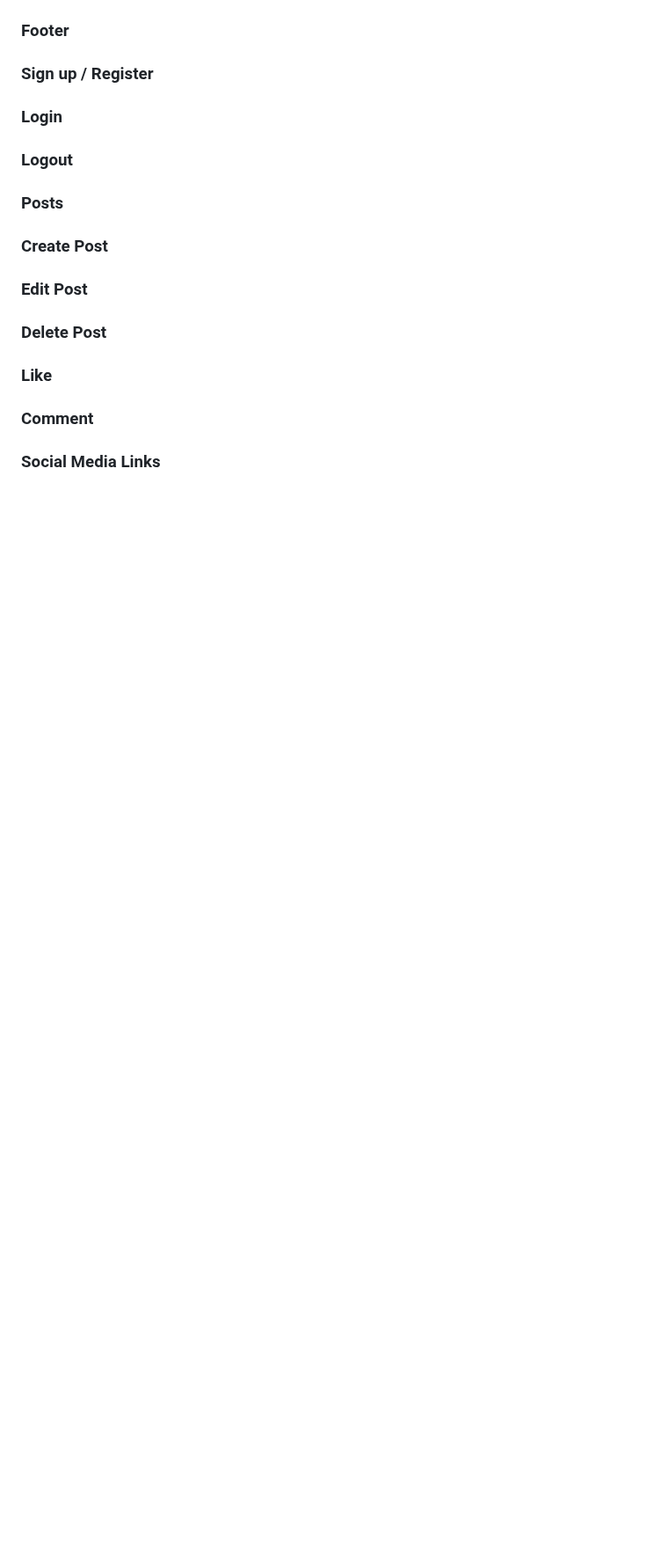
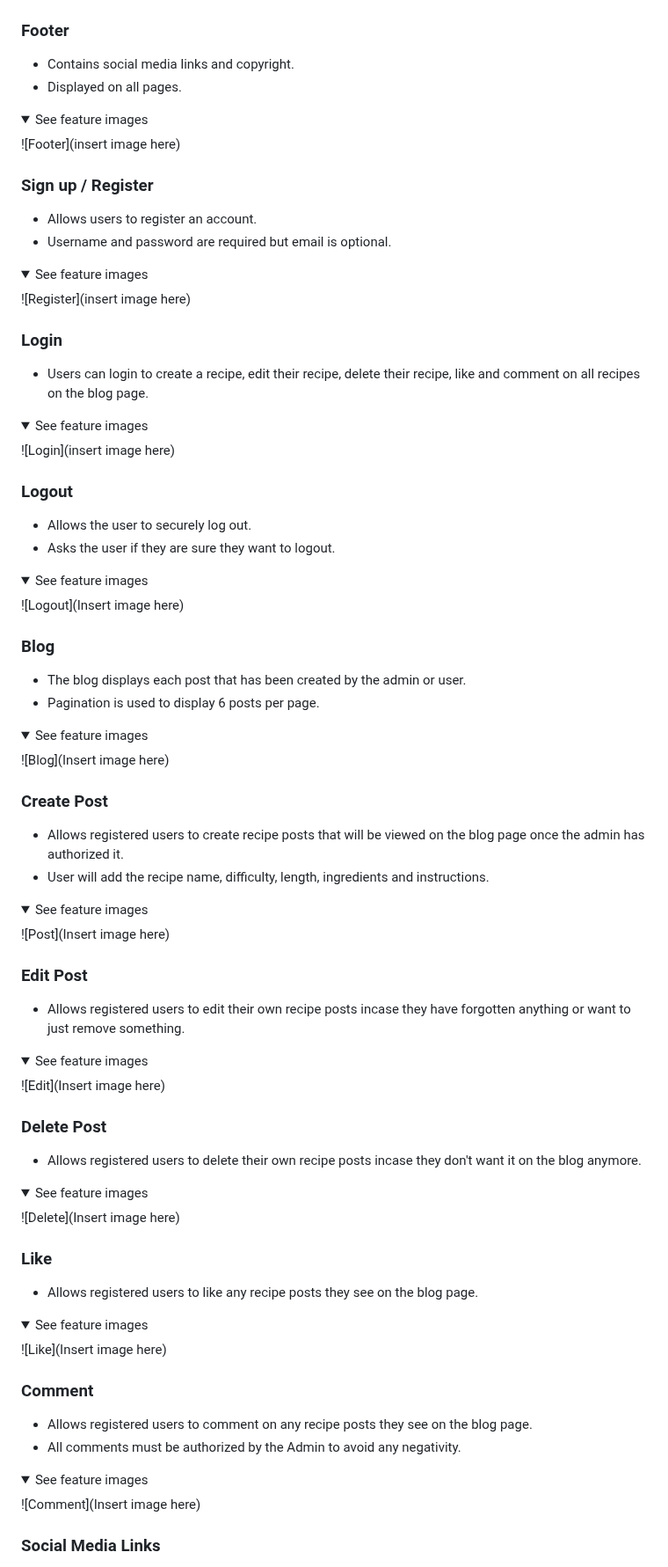
Before and after one commit to Mushbt/lebaneats-pp4, a Markdown page: README.md, the part around one of its changes. Shown at 88% size. GitHub-like rendering; folded sections open; blank space fills up the shorter version.

Commit message:
Add content to the features section of the readme file

```diff
--- a/README.md
+++ b/README.md
@@ -213,22 +230,88 @@ The wireframes were created using Balsamiq
 
 ### Footer
+- Contains social media links and copyright.
+- Displayed on all pages.
+
+<details><summary>See feature images</summary>
+
+![Footer](insert image here)
+</details>
 
 ### Sign up / Register
+- Allows users to register an account.
+- Username and password are required but email is optional.
+
+<details><summary>See feature images</summary>
+
+![Register](insert image here)
+</details>
 
 ### Login
+- Users can login to create a recipe, edit their recipe, delete their recipe, like and comment on all recipes on the blog page.
+
+<details><summary>See feature images</summary>
+
+![Login](insert image here)
+</details>
 
 ### Logout
+- Allows the user to securely log out.
+- Asks the user if they are sure they want to logout.
 
-### Posts
+<details><summary>See feature images</summary>
+
+![Logout](Insert image here)
+</details>
+
+### Blog
+- The blog displays each post that has been created by the admin or user.
+- Pagination is used to display 6 posts per page.
+
+<details><summary>See feature images</summary>
+
+![Blog](Insert image here)
+</details>
 
 ### Create Post
+- Allows registered users to create recipe posts that will be viewed on the blog page once the admin has authorized it.
+- User will add the recipe name, difficulty, length, ingredients and instructions.
+
+<details><summary>See feature images</summary>
+
+![Post](Insert image here)
+</details>
 
 ### Edit Post
+- Allows registered users to edit their own recipe posts incase they have forgotten anything or want to just remove something.
+
+<details><summary>See feature images</summary>
+
+![Edit](Insert image here)
+</details>
 
 ### Delete Post
+- Allows registered users to delete their own recipe posts incase they don't want it on the blog anymore.
+
+<details><summary>See feature images</summary>
+
+![Delete](Insert image here)
+</details>
 
 ### Like
+- Allows registered users to like any recipe posts they see on the blog page.
+
+<details><summary>See feature images</summary>
+
+![Like](Insert image here)
+</details>
 
 ### Comment
+- Allows registered users to comment on any recipe posts they see on the blog page.
+- All comments must be authorized by the Admin to avoid any negativity.
+
+<details><summary>See feature images</summary>
+
+![Comment](Insert image here)
+</details>
 
 ### Social Media Links
```
Also changed, not shown: other parts of README.md (+35 -0 lines).
